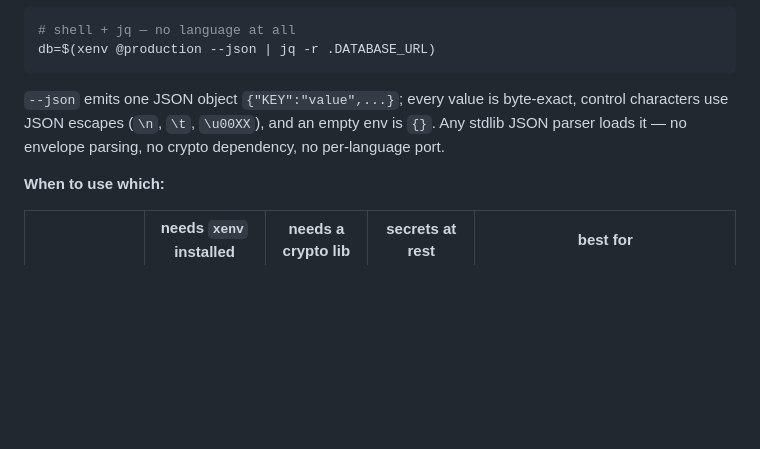
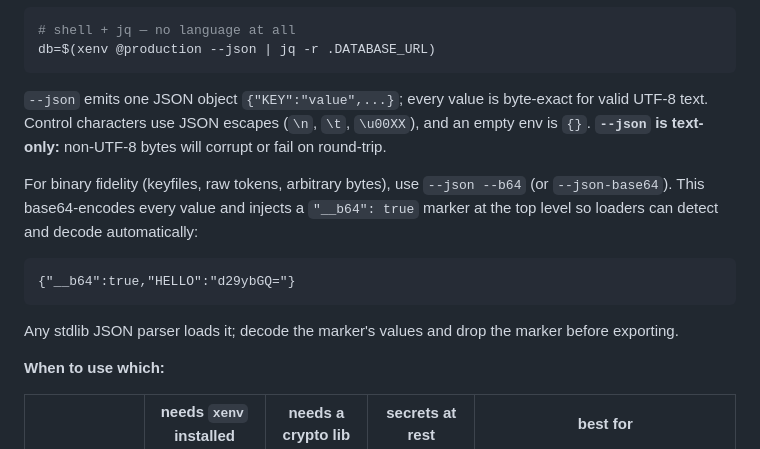
Before and after one commit to ahoward/xenv, a Markdown page: recipes/README.md, the part around the change. Rendered like a GitHub page; blank space fills up the shorter version.

Commit message:
add base64 mode to --json for binary values
Document --json as text/UTF-8 only to prevent silent corruption
of raw bytes. Add --b64 flag to base64-encode values, enabling
safe round-tripping of binary data through JSON. Loaders can
detect the encoding via the documented convention.

Closes #27

````diff
--- a/recipes/README.md
+++ b/recipes/README.md
@@ -104,9 +104,19 @@ db=$(xenv @production --json | jq -r .DATABASE_URL)
 ```
 
 `--json` emits one JSON object `{"KEY":"value",...}`; every value is
-byte-exact, control characters use JSON escapes (`\n`, `\t`, `\u00XX`),
-and an empty env is `{}`. Any stdlib JSON parser loads it — no envelope
-parsing, no crypto dependency, no per-language port.
+byte-exact for valid UTF-8 text. Control characters use JSON escapes (`\n`,
+`\t`, `\u00XX`), and an empty env is `{}`. **`--json` is text-only:**
+non-UTF-8 bytes will corrupt or fail on round-trip.
+
+For binary fidelity (keyfiles, raw tokens, arbitrary bytes), use
+`--json --b64` (or `--json-base64`). This base64-encodes every value and
+injects a `"__b64": true` marker at the top level so loaders can detect
+and decode automatically:
+
+    {"__b64":true,"HELLO":"d29ybGQ="}
+
+Any stdlib JSON parser loads it; decode the marker's values and drop the
+marker before exporting.
 
 **When to use which:**
 
````
Also changed, not shown: CHANGELOG.md (+11 -0 lines).
